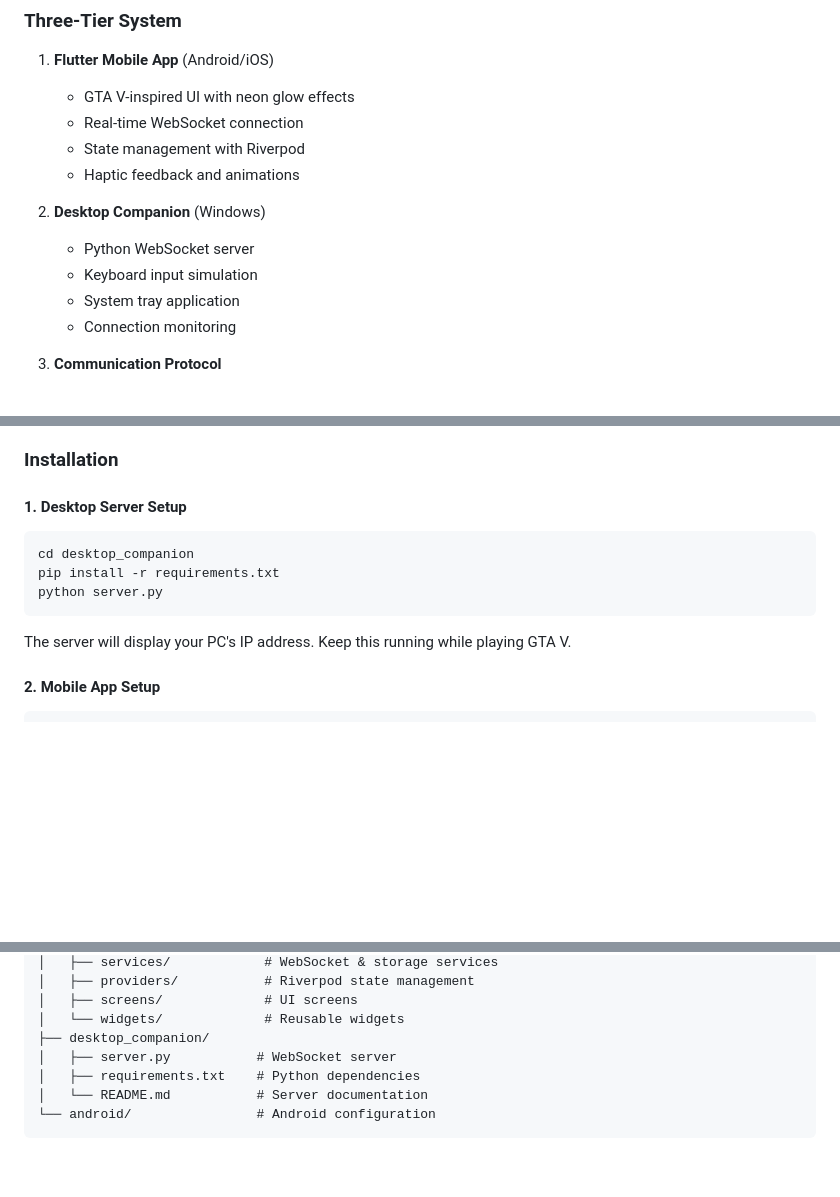
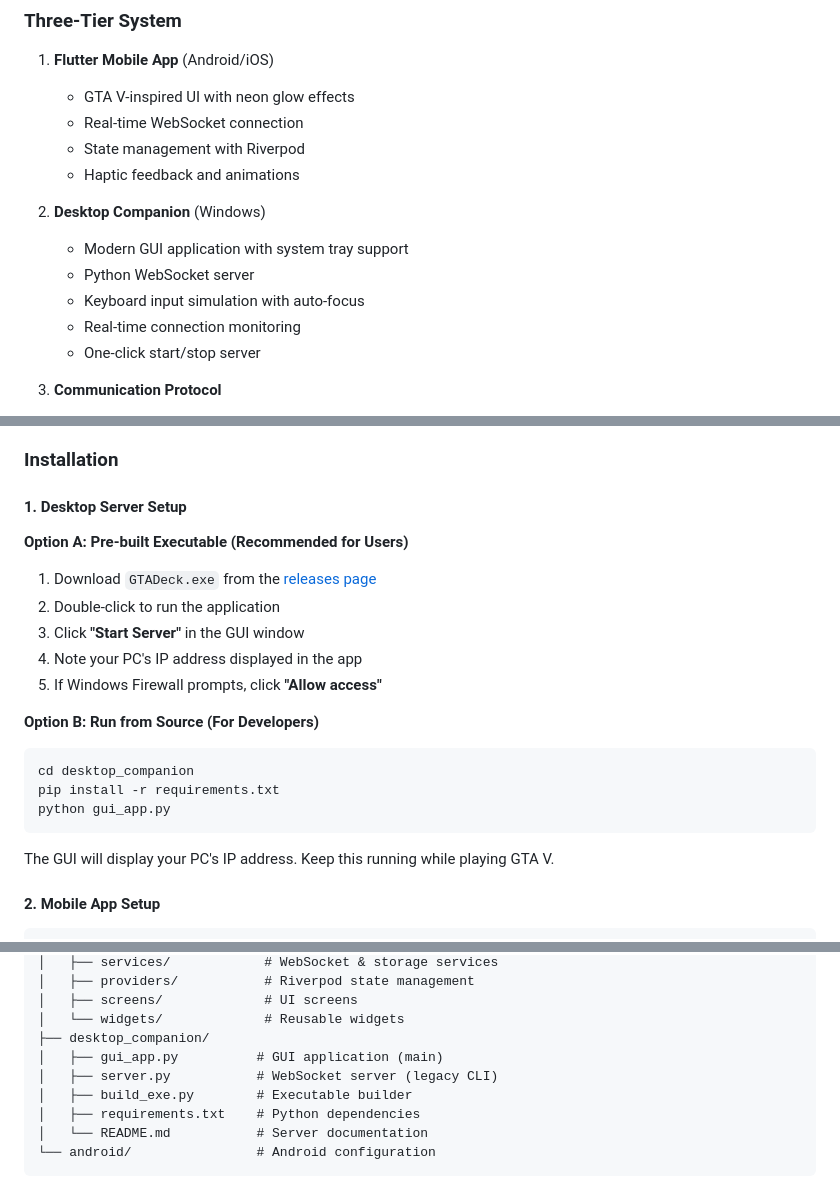
Before and after one commit to xmi1an/gtadeck, a Markdown page: README.md, 3 parts joined by grey strips. Rendered like a GitHub page; blank space fills up the shorter version.

Commit message:
Update README with GUI desktop application details
- Add pre-built executable installation instructions
- Update desktop companion features (GUI, system tray, auto-focus)
- Add new Python dependencies (tkinter, pywin32, pystray)
- Update project structure to reflect gui_app.py as main entry point
- Keep legacy server.py reference for developers

Co-Authored-By: Claude Opus 4.7 <noreply@anthropic.com>

````diff
--- a/README.md
+++ b/README.md
@@ -50,10 +50,11 @@ A premium Flutter mobile companion app that connects to your PC while playing Gr
    - Haptic feedback and animations
 
 2. **Desktop Companion** (Windows)
+   - Modern GUI application with system tray support
    - Python WebSocket server
-   - Keyboard input simulation
-   - System tray application
-   - Connection monitoring
+   - Keyboard input simulation with auto-focus
+   - Real-time connection monitoring
+   - One-click start/stop server
 
 3. **Communication Protocol**
    - WebSocket (ws://[PC_IP]:8080)
@@ -78,13 +79,23 @@ A premium Flutter mobile companion app that connects to your PC while playing Gr
 
 #### 1. Desktop Server Setup
 
+**Option A: Pre-built Executable (Recommended for Users)**
+
+1. Download `GTADeck.exe` from the [releases page](https://github.com/xmi1an/gtadeck/releases)
+2. Double-click to run the application
+3. Click **"Start Server"** in the GUI window
+4. Note your PC's IP address displayed in the app
+5. If Windows Firewall prompts, click **"Allow access"**
+
+**Option B: Run from Source (For Developers)**
+
 ```bash
 cd desktop_companion
 pip install -r requirements.txt
-python server.py
+python gui_app.py
 ```
 
-The server will display your PC's IP address. Keep this running while playing GTA V.
+The GUI will display your PC's IP address. Keep this running while playing GTA V.
 
 #### 2. Mobile App Setup
 
@@ -121,7 +132,9 @@ gtadeck/
 │   ├── screens/             # UI screens
 │   └── widgets/             # Reusable widgets
 ├── desktop_companion/
-│   ├── server.py           # WebSocket server
+│   ├── gui_app.py          # GUI application (main)
+│   ├── server.py           # WebSocket server (legacy CLI)
+│   ├── build_exe.py        # Executable builder
 │   ├── requirements.txt    # Python dependencies
 │   └── README.md           # Server documentation
 └── android/                # Android configuration
````
Also changed, not shown: other parts of README.md (+3 -0 lines).
